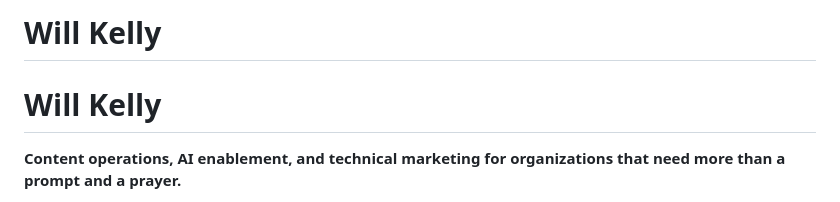
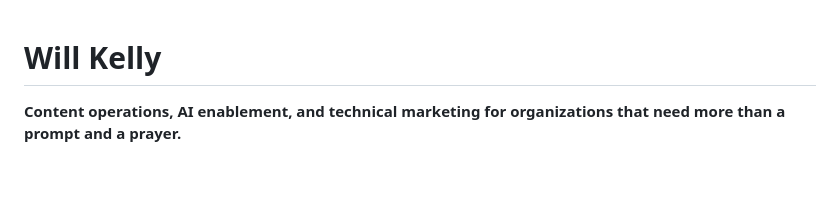
Before and after one commit to will-kelly/will-kelly, a Markdown page: README.md, the part around the change. GitHub-like rendering; blank space fills up the shorter version.

Commit message:
Remove duplicate header from README
Removed duplicate header for Will Kelly.

```diff
--- a/README.md
+++ b/README.md
@@ -1,4 +1,3 @@
-# Will Kelly
 # Will Kelly
 
 **Content operations, AI enablement, and technical marketing for organizations that need more than a prompt and a prayer.**
```
